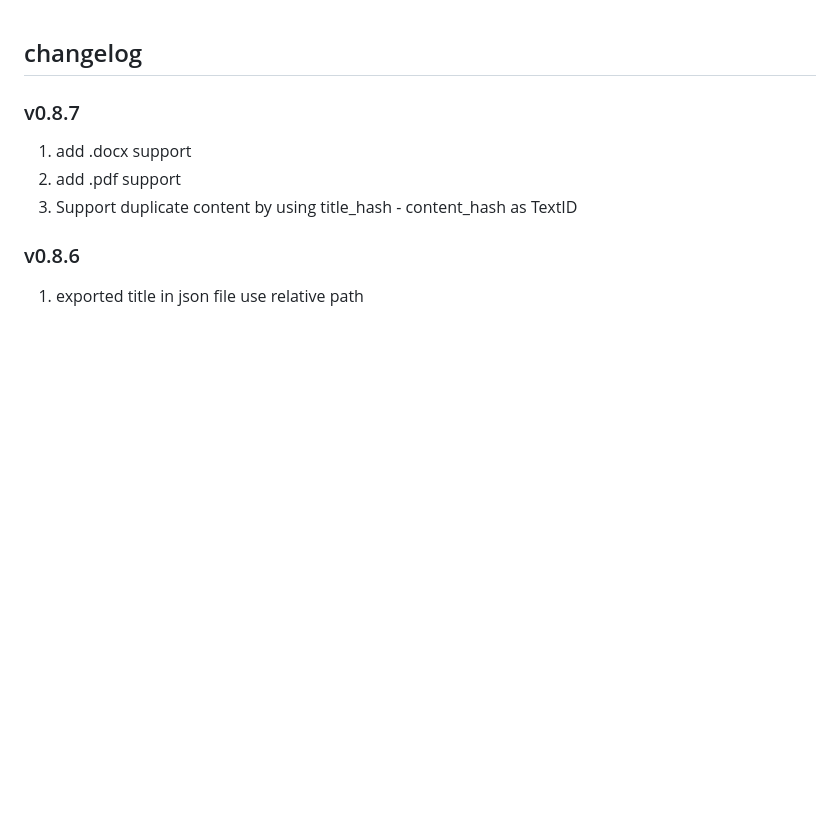
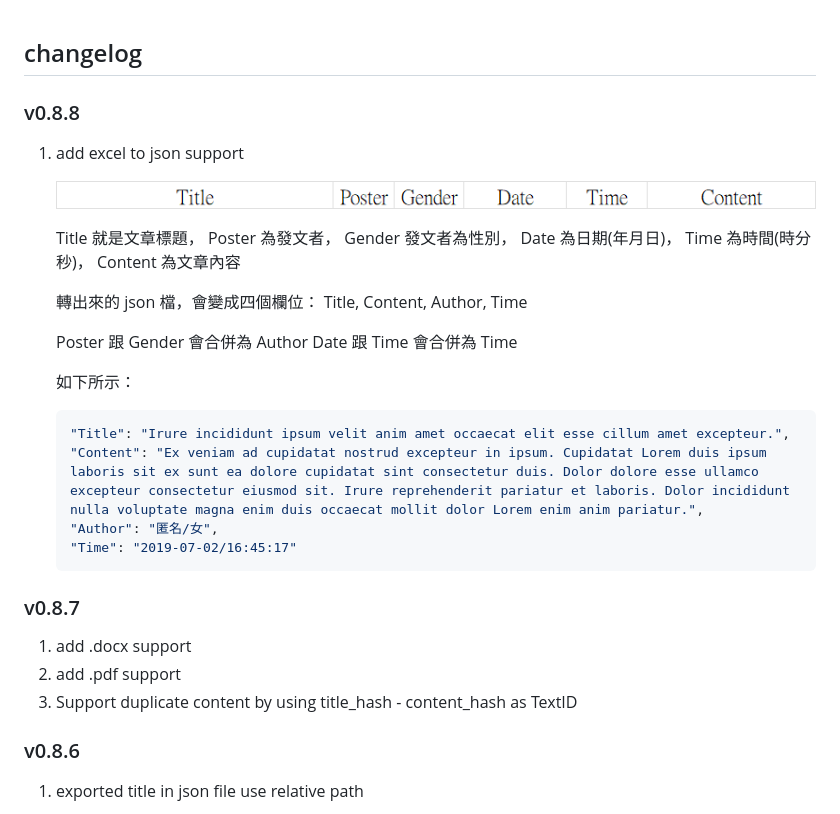
Before and after one commit to allenyllee/DataTag_helper, a Markdown page: CHANGELOG.md, the part around the change. GitHub-like rendering; pictures changed too: assets/excel_column.png (added); blank space fills up the shorter version.

Commit message:
update to v0.8.8

````diff
--- a/CHANGELOG.md
+++ b/CHANGELOG.md
@@ -1,4 +1,31 @@
 ## changelog
+
+### v0.8.8
+
+1. add excel to json support
+
+    ![excel_column](./assets/excel_column.png)
+
+    Title 就是文章標題，
+    Poster 為發文者，
+    Gender 發文者為性別，
+    Date 為日期(年月日)，
+    Time 為時間(時分秒)，
+    Content 為文章內容
+
+    轉出來的 json 檔，會變成四個欄位：
+    Title, Content, Author, Time
+
+    Poster 跟 Gender 會合併為 Author
+    Date 跟 Time 會合併為 Time
+
+    如下所示：
+    ```json
+    "Title": "Irure incididunt ipsum velit anim amet occaecat elit esse cillum amet excepteur.",
+    "Content": "Ex veniam ad cupidatat nostrud excepteur in ipsum. Cupidatat Lorem duis ipsum laboris sit ex sunt ea dolore cupidatat sint consectetur duis. Dolor dolore esse ullamco excepteur consectetur eiusmod sit. Irure reprehenderit pariatur et laboris. Dolor incididunt nulla voluptate magna enim duis occaecat mollit dolor Lorem enim anim pariatur.",
+    "Author": "匿名/女",
+    "Time": "2019-07-02/16:45:17"
+    ```
 
 ### v0.8.7
 
````
Also changed, not shown: 3 other files.
